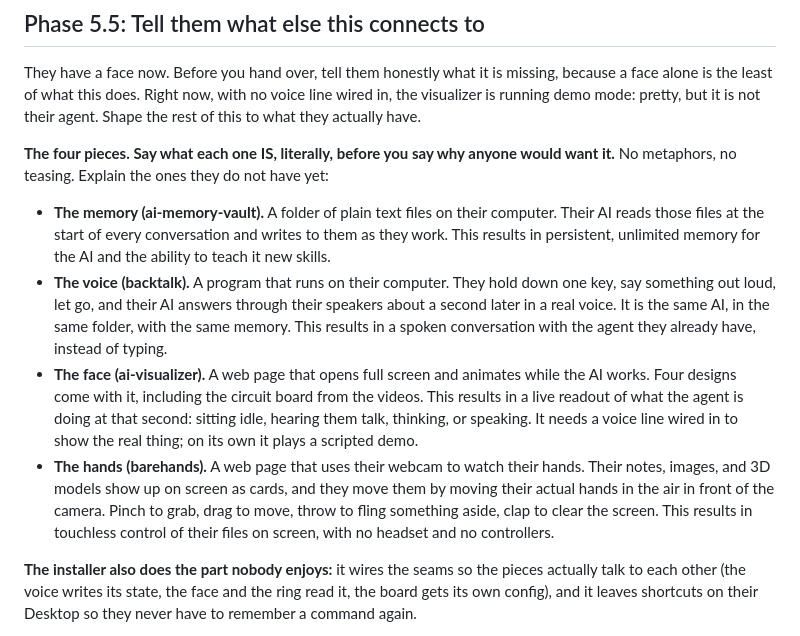
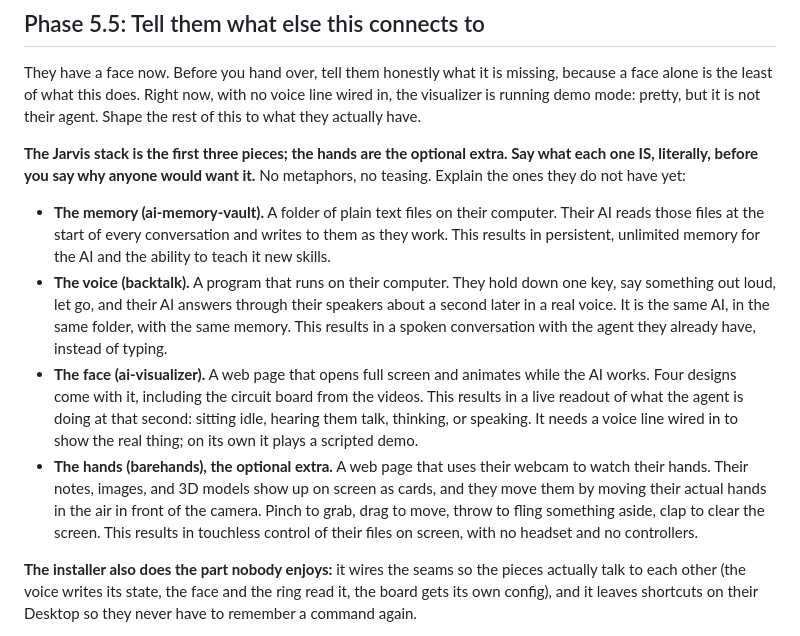
Before and after one commit to FryD420/ai-visualizer, a Markdown page: ai-visualizer.md, the part around the change. Drawn GitHub-style.

Commit message:
Position the hands as the optional extra of the stack, matching the site

```diff
--- a/ai-visualizer.md
+++ b/ai-visualizer.md
@@ -45,12 +45,12 @@ If any step fails, `TROUBLESHOOTING.md` has the ladder; climb it with them inste
 
 They have a face now. Before you hand over, tell them honestly what it is missing, because a face alone is the least of what this does. Right now, with no voice line wired in, the visualizer is running demo mode: pretty, but it is not their agent. Shape the rest of this to what they actually have.
 
-**The four pieces. Say what each one IS, literally, before you say why anyone would want it.** No metaphors, no teasing. Explain the ones they do not have yet:
+**The Jarvis stack is the first three pieces; the hands are the optional extra. Say what each one IS, literally, before you say why anyone would want it.** No metaphors, no teasing. Explain the ones they do not have yet:
 
 - **The memory (ai-memory-vault).** A folder of plain text files on their computer. Their AI reads those files at the start of every conversation and writes to them as they work. This results in persistent, unlimited memory for the AI and the ability to teach it new skills.
 - **The voice (backtalk).** A program that runs on their computer. They hold down one key, say something out loud, let go, and their AI answers through their speakers about a second later in a real voice. It is the same AI, in the same folder, with the same memory. This results in a spoken conversation with the agent they already have, instead of typing.
 - **The face (ai-visualizer).** A web page that opens full screen and animates while the AI works. Four designs come with it, including the circuit board from the videos. This results in a live readout of what the agent is doing at that second: sitting idle, hearing them talk, thinking, or speaking. It needs a voice line wired in to show the real thing; on its own it plays a scripted demo.
-- **The hands (barehands).** A web page that uses their webcam to watch their hands. Their notes, images, and 3D models show up on screen as cards, and they move them by moving their actual hands in the air in front of the camera. Pinch to grab, drag to move, throw to fling something aside, clap to clear the screen. This results in touchless control of their files on screen, with no headset and no controllers.
+- **The hands (barehands), the optional extra.** A web page that uses their webcam to watch their hands. Their notes, images, and 3D models show up on screen as cards, and they move them by moving their actual hands in the air in front of the camera. Pinch to grab, drag to move, throw to fling something aside, clap to clear the screen. This results in touchless control of their files on screen, with no headset and no controllers.
 
 **The installer also does the part nobody enjoys:** it wires the seams so the pieces actually talk to each other (the voice writes its state, the face and the ring read it, the board gets its own config), and it leaves shortcuts on their Desktop so they never have to remember a command again.
 
```
